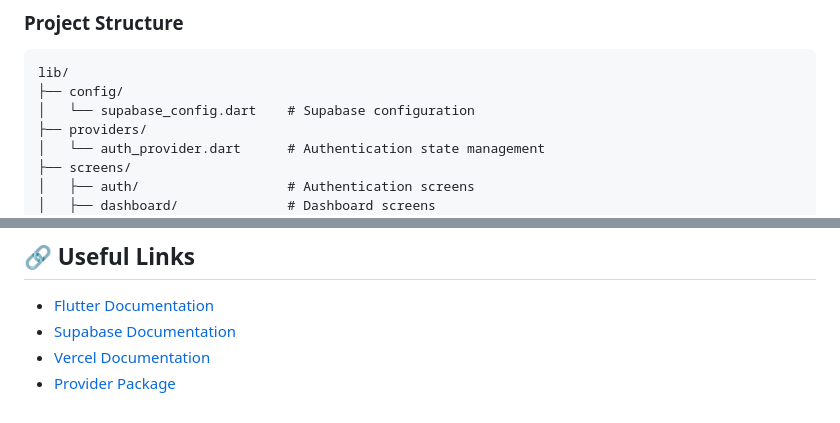
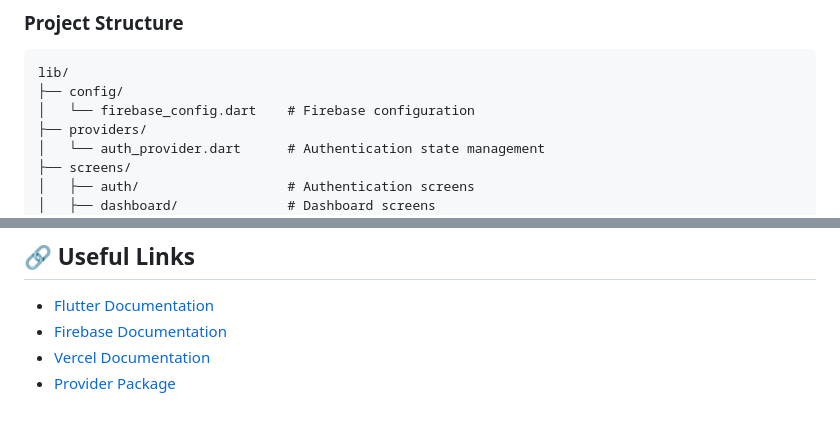
Before and after one commit to Panchananturuk1/RentME_Koraput, a Markdown page: README.md, 2 parts joined by grey strips. Drawn GitHub-style.

````diff
--- a/README.md
+++ b/README.md
@@ -78,7 +78,7 @@ flutter build web --release
 ```
 lib/
 ├── config/
-│   └── supabase_config.dart    # Supabase configuration
+│   └── firebase_config.dart    # Firebase configuration
 ├── providers/
 │   └── auth_provider.dart      # Authentication state management
 ├── screens/
@@ -162,6 +164,6 @@ For support and questions, please contact the development team or create an issu
 ## 🔗 Useful Links
 
 - [Flutter Documentation](https://docs.flutter.dev/)
-- [Supabase Documentation](https://supabase.com/docs)
+- [Firebase Documentation](https://firebase.google.com/docs)
 - [Vercel Documentation](https://vercel.com/docs)
 - [Provider Package](https://pub.dev/packages/provider)
````
Also changed, not shown: other parts of README.md (+10 -8 lines).
